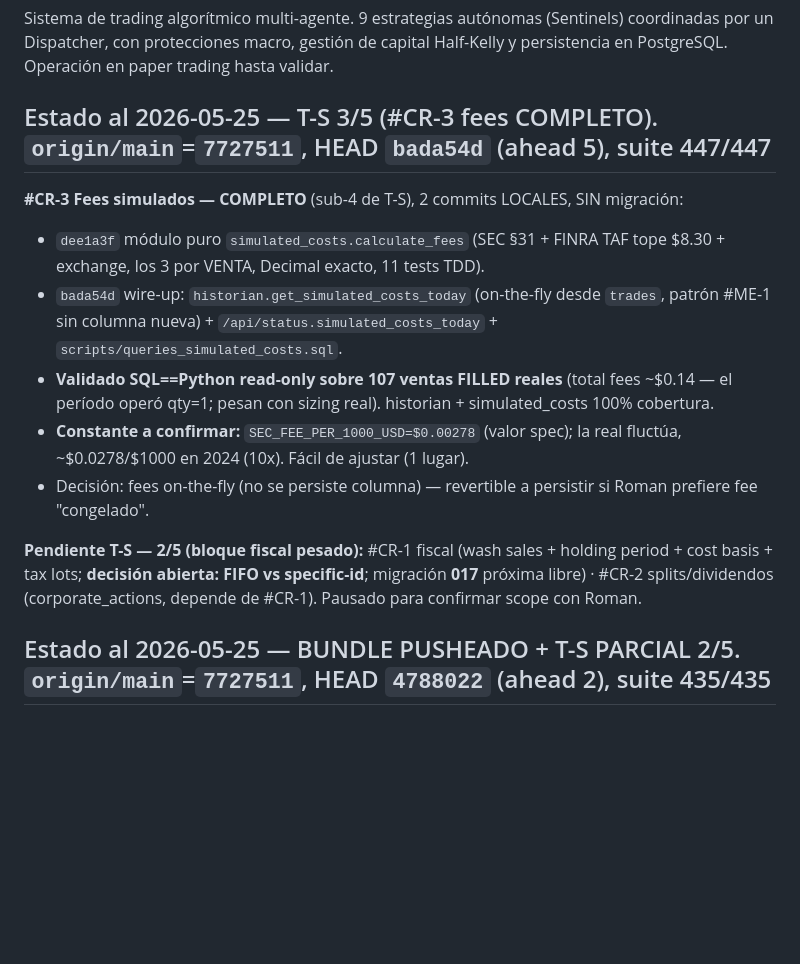
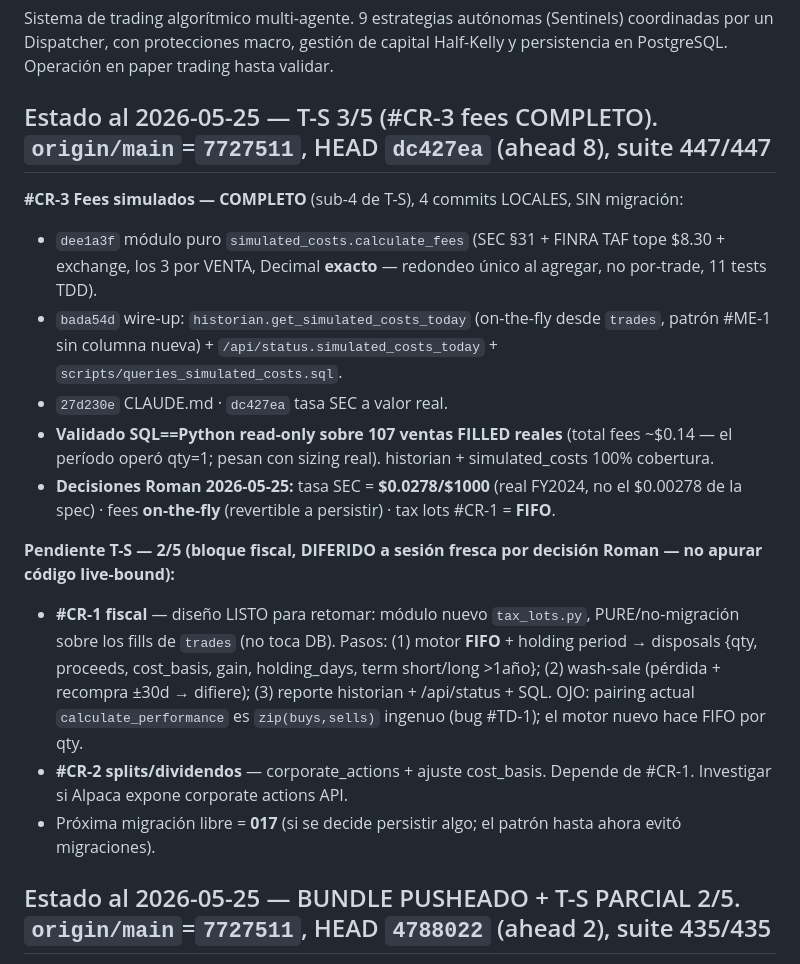
Before and after one commit to Olardu/afterlife-capital, a Markdown page: sentinel-v0.5/CLAUDE.md, the part around the change. GitHub-like rendering; blank space fills up the shorter version.

Commit message:
docs(sentinel): CLAUDE.md — decisiones Roman (SEC real, FIFO) + diseño #CR-1 para retomar

```diff
--- a/sentinel-v0.5/CLAUDE.md
+++ b/sentinel-v0.5/CLAUDE.md
@@ -2,16 +2,19 @@
 
 Sistema de trading algorítmico multi-agente. 9 estrategias autónomas (Sentinels) coordinadas por un Dispatcher, con protecciones macro, gestión de capital Half-Kelly y persistencia en PostgreSQL. Operación en paper trading hasta validar.
 
-## Estado al 2026-05-25 — T-S 3/5 (#CR-3 fees COMPLETO). `origin/main`=`7727511`, HEAD `bada54d` (ahead 5), suite 447/447
+## Estado al 2026-05-25 — T-S 3/5 (#CR-3 fees COMPLETO). `origin/main`=`7727511`, HEAD `dc427ea` (ahead 8), suite 447/447
 
-**#CR-3 Fees simulados — COMPLETO** (sub-4 de T-S), 2 commits LOCALES, SIN migración:
-- `dee1a3f` módulo puro `simulated_costs.calculate_fees` (SEC §31 + FINRA TAF tope $8.30 + exchange, los 3 por VENTA, Decimal exacto, 11 tests TDD).
+**#CR-3 Fees simulados — COMPLETO** (sub-4 de T-S), 4 commits LOCALES, SIN migración:
+- `dee1a3f` módulo puro `simulated_costs.calculate_fees` (SEC §31 + FINRA TAF tope $8.30 + exchange, los 3 por VENTA, Decimal **exacto** — redondeo único al agregar, no por-trade, 11 tests TDD).
 - `bada54d` wire-up: `historian.get_simulated_costs_today` (on-the-fly desde `trades`, patrón #ME-1 sin columna nueva) + `/api/status.simulated_costs_today` + `scripts/queries_simulated_costs.sql`.
+- `27d230e` CLAUDE.md · `dc427ea` tasa SEC a valor real.
 - **Validado SQL==Python read-only sobre 107 ventas FILLED reales** (total fees ~$0.14 — el período operó qty=1; pesan con sizing real). historian + simulated_costs 100% cobertura.
-- **Constante a confirmar:** `SEC_FEE_PER_1000_USD=$0.00278` (valor spec); la real fluctúa, ~$0.0278/$1000 en 2024 (10x). Fácil de ajustar (1 lugar).
-- Decisión: fees on-the-fly (no se persiste columna) — revertible a persistir si Roman prefiere fee "congelado".
+- **Decisiones Roman 2026-05-25:** tasa SEC = **$0.0278/$1000** (real FY2024, no el $0.00278 de la spec) · fees **on-the-fly** (revertible a persistir) · tax lots #CR-1 = **FIFO**.
 
-**Pendiente T-S — 2/5 (bloque fiscal pesado):** #CR-1 fiscal (wash sales + holding period + cost basis + tax lots; **decisión abierta: FIFO vs specific-id**; migración **017** próxima libre) · #CR-2 splits/dividendos (corporate_actions, depende de #CR-1). Pausado para confirmar scope con Roman.
+**Pendiente T-S — 2/5 (bloque fiscal, DIFERIDO a sesión fresca por decisión Roman — no apurar código live-bound):**
+- **#CR-1 fiscal** — diseño LISTO para retomar: módulo nuevo `tax_lots.py`, PURE/no-migración sobre los fills de `trades` (no toca DB). Pasos: (1) motor **FIFO** + holding period → disposals {qty, proceeds, cost_basis, gain, holding_days, term short/long >1año}; (2) wash-sale (pérdida + recompra ±30d → difiere); (3) reporte historian + /api/status + SQL. OJO: pairing actual `calculate_performance` es `zip(buys,sells)` ingenuo (bug #TD-1); el motor nuevo hace FIFO por qty.
+- **#CR-2 splits/dividendos** — corporate_actions + ajuste cost_basis. Depende de #CR-1. Investigar si Alpaca expone corporate actions API.
+- Próxima migración libre = **017** (si se decide persistir algo; el patrón hasta ahora evitó migraciones).
 
 ## Estado al 2026-05-25 — BUNDLE PUSHEADO + T-S PARCIAL 2/5. `origin/main`=`7727511`, HEAD `4788022` (ahead 2), suite 435/435
 
```
